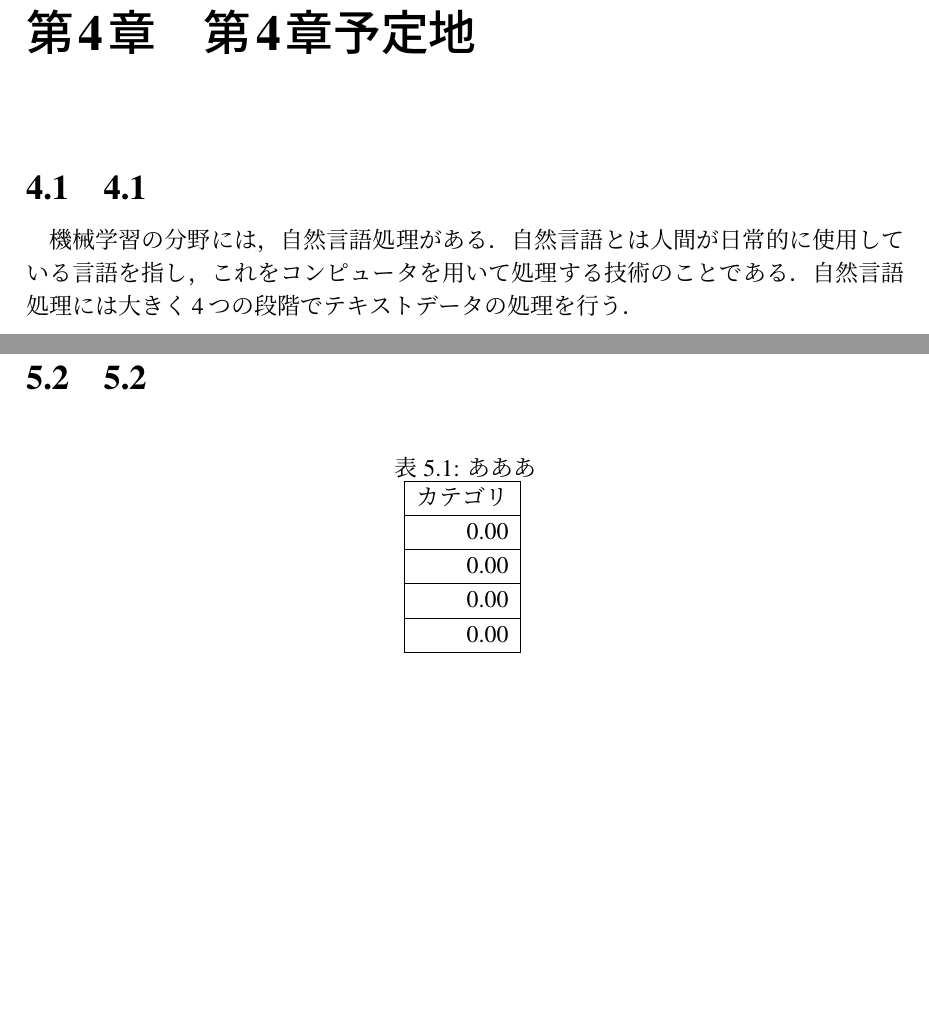
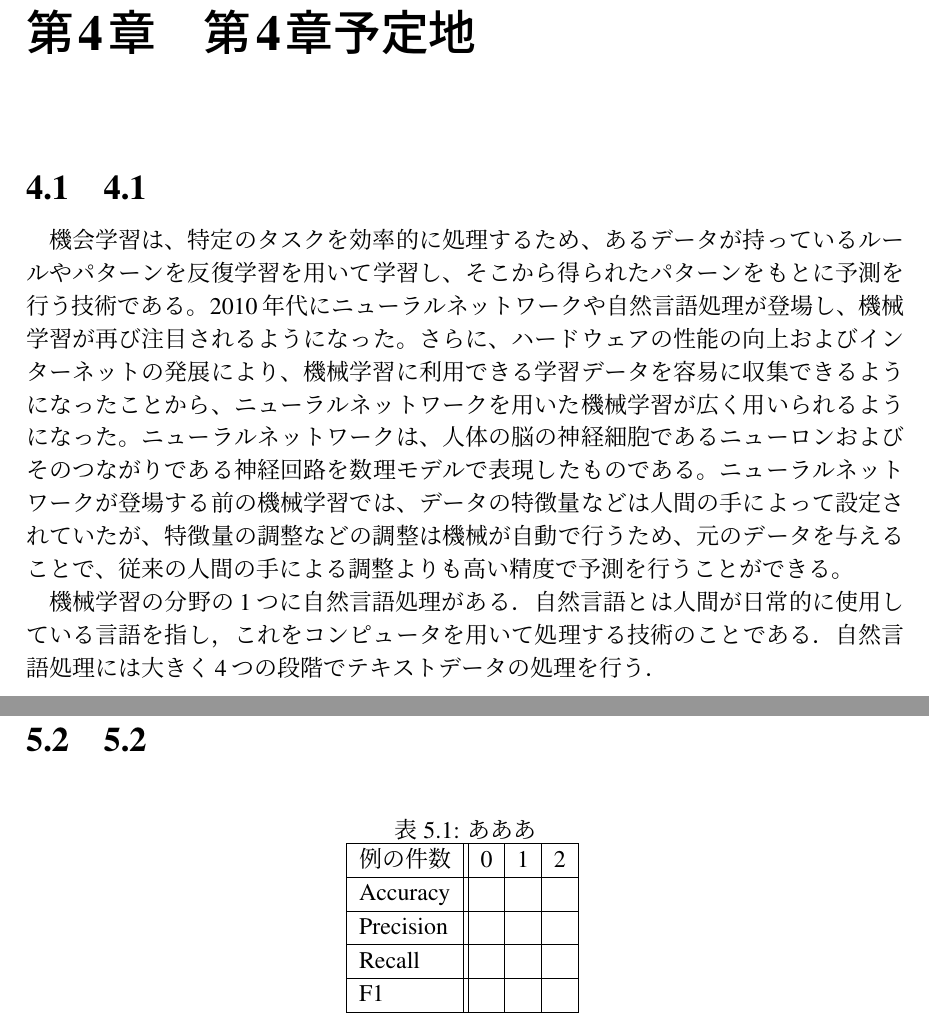
Before and after one commit to hibiki12121/final_, a LaTeX document (main.tex, which reads chapter/chapter4.tex, table/c5t1.tex): two parts of pages 8 and 14 of 15, joined at a grey line, cut so that both start at the same text, the shorter picture padded with empty space. Compiled offline with upLaTeX and dvipdfmx.

Commit message:
4章執筆の途中コミット

```diff
--- a/chapter/chapter4.tex
+++ b/chapter/chapter4.tex
@@ -6,7 +6,11 @@
 \end{comment}
 
 \section{4.1\label{c4s1}}
-機械学習の分野には，自然言語処理がある．自然言語とは人間が日常的に使用している言語を指し，これをコンピュータを用いて処理する技術のことである．自然言語処理には大きく4つの段階でテキストデータの処理を行う．
+機会学習は、特定のタスクを効率的に処理するため、あるデータが持っているルールやパターンを反復学習を用いて学習し、そこから得られたパターンをもとに予測を行う技術である。2010年代にニューラルネットワークや自然言語処理が登場し、機械学習が再び注目されるようになった。
+さらに、ハードウェアの性能の向上およびインターネットの発展により、機械学習に利用できる学習データを容易に収集できるようになったことから、ニューラルネットワークを用いた機械学習が広く用いられるようになった。ニューラルネットワークは、人体の脳の神経細胞であるニューロンおよびそのつながりである神経回路を数理モデルで表現したものである。
+ニューラルネットワークが登場する前の機械学習では、データの特徴量などは人間の手によって設定されていたが、特徴量の調整などの調整は機械が自動で行うため、元のデータを与えることで、従来の人間の手による調整よりも高い精度で予測を行うことができる。
+
+機械学習の分野の1つに自然言語処理がある．自然言語とは人間が日常的に使用している言語を指し，これをコンピュータを用いて処理する技術のことである．自然言語処理には大きく4つの段階でテキストデータの処理を行う．
 
 \begin{enumerate}
     \item 形態素解析
--- a/table/c5t1.tex
+++ b/table/c5t1.tex
@@ -1,13 +1,13 @@
 \begin{table}[H]
 \centering
 \caption{あああ}
-\begin{tabular}{|r|}
+\begin{tabular}{|l||l|l|l|}
 \hline
-\multicolumn{1}{|c|}{カテゴリ} \\ \hline
-\begin{tabular}[r]{@{}r@{}}0.00 \end{tabular} \\ \hline
-\begin{tabular}[r]{@{}r@{}}0.00 \end{tabular}  \\ \hline
-\begin{tabular}[r]{@{}r@{}}0.00 \end{tabular}  \\ \hline
-\begin{tabular}[r]{@{}r@{}}0.00 \end{tabular}  \\ \hline
+\multicolumn{1}{|c||}{例の件数} & \multicolumn{1}{c|}{0} & \multicolumn{1}{c|}{1} & \multicolumn{1}{c|}{2} \\ \hline
+Accuracy    & & &\\ \hline
+Precision   & & &\\ \hline
+Recall      & & &\\ \hline
+F1          & & &\\ \hline
 \end{tabular}
 \label{spoken-book}
 \end{table}
```
Also changed, not shown: table/matrics_template.tex (added).
